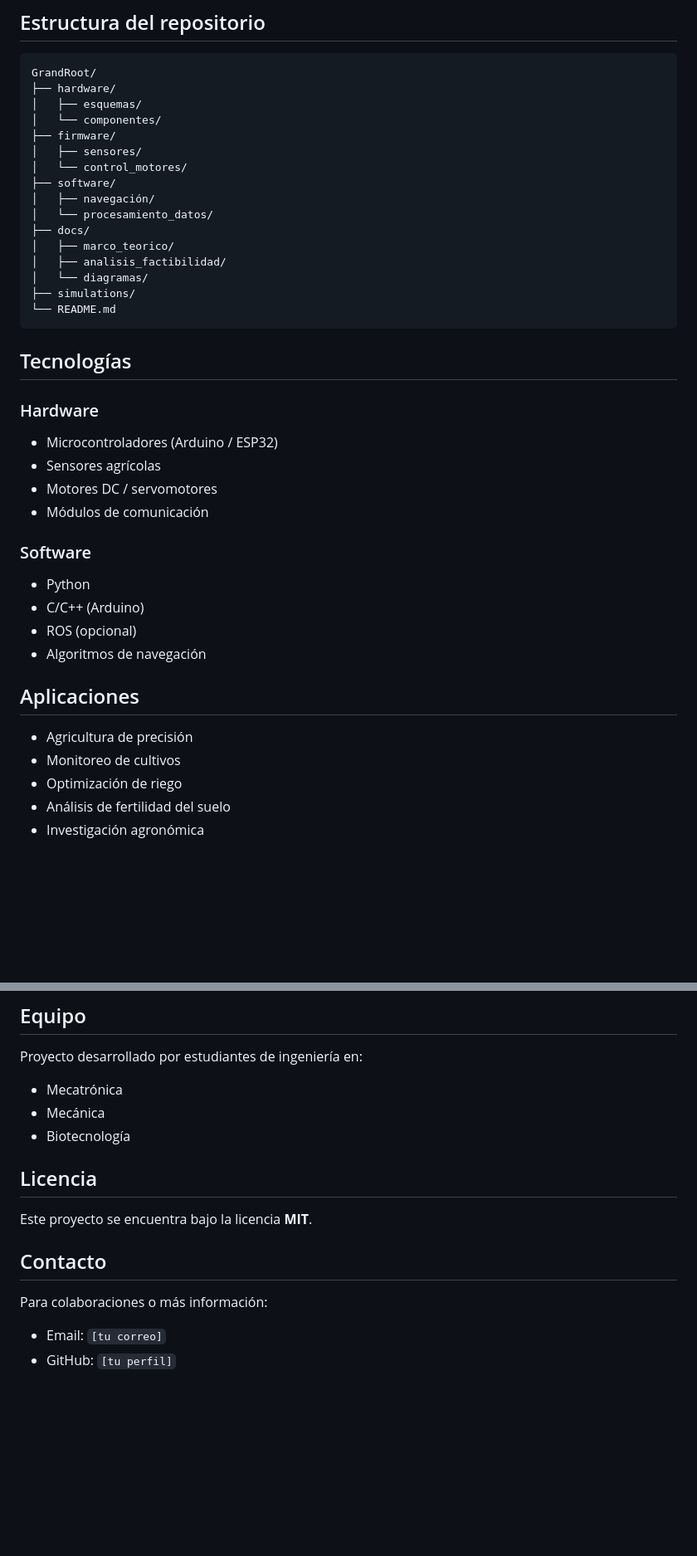
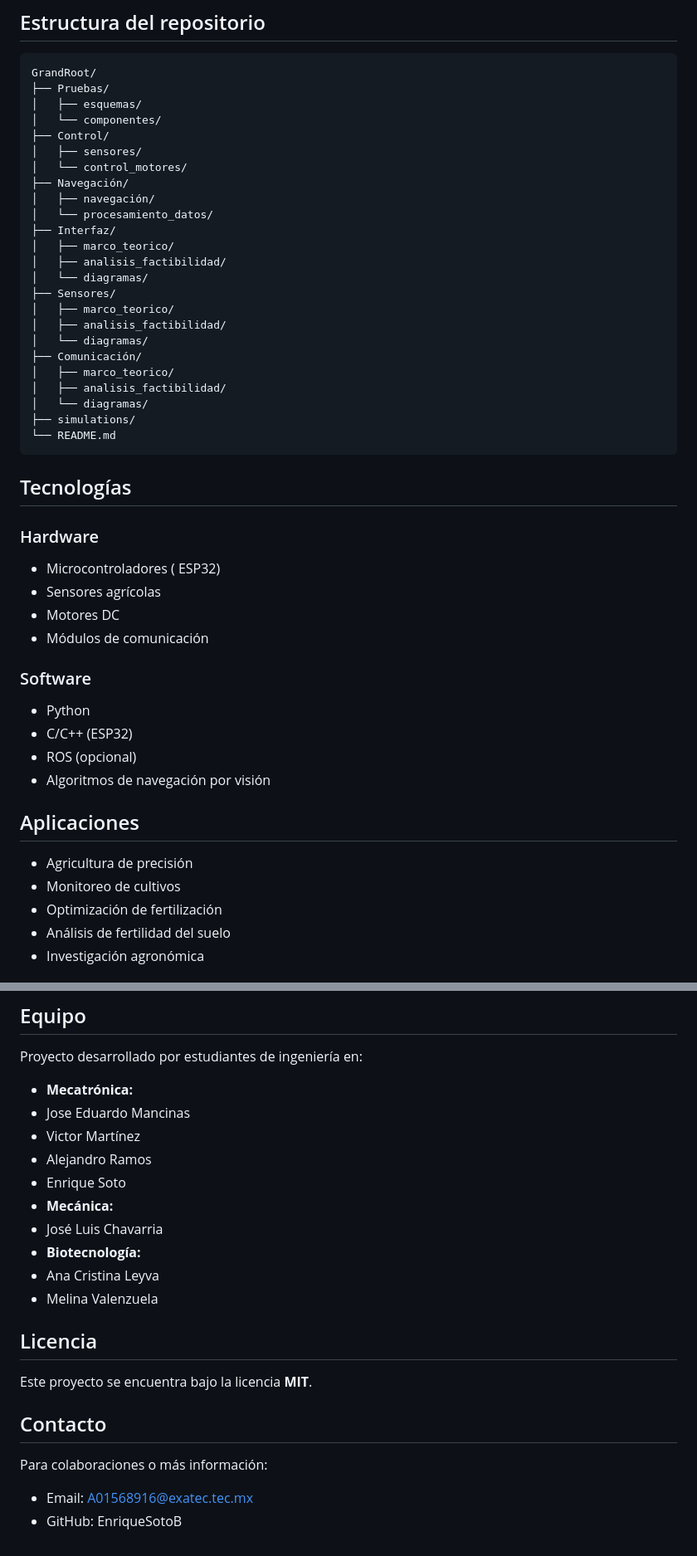
Before and after one commit to A01568916/GrandRoot, a Markdown page: README.md, 2 parts joined by grey strips. Shown at 83% size. GitHub-like rendering; blank space fills up the shorter version.

````diff
--- a/README.md
+++ b/README.md
@@ -91,16 +81,24 @@ El sistema está compuesto por cinco módulos principales:
 
 ```text
 GrandRoot/
-├── hardware/
+├── Pruebas/
 │   ├── esquemas/
 │   └── componentes/
-├── firmware/
+├── Control/
 │   ├── sensores/
 │   └── control_motores/
-├── software/
+├── Navegación/
 │   ├── navegación/
 │   └── procesamiento_datos/
-├── docs/
+├── Interfaz/
+│   ├── marco_teorico/
+│   ├── analisis_factibilidad/
+│   └── diagramas/
+├── Sensores/
+│   ├── marco_teorico/
+│   ├── analisis_factibilidad/
+│   └── diagramas/
+├── Comunicación/
 │   ├── marco_teorico/
 │   ├── analisis_factibilidad/
 │   └── diagramas/
@@ -112,23 +110,23 @@ GrandRoot/
 
 ### Hardware
 
-- Microcontroladores (Arduino / ESP32)
+- Microcontroladores ( ESP32)
 - Sensores agrícolas
-- Motores DC / servomotores
+- Motores DC
 - Módulos de comunicación
 
 ### Software
 
 - Python
-- C/C++ (Arduino)
+- C/C++ (ESP32)
 - ROS (opcional)
-- Algoritmos de navegación
+- Algoritmos de navegación por visión
 
 ## Aplicaciones
 
 - Agricultura de precisión
 - Monitoreo de cultivos
-- Optimización de riego
+- Optimización de fertilización
 - Análisis de fertilidad del suelo
 - Investigación agronómica
 
@@ -155,9 +153,16 @@ Fases actuales:
 
 Proyecto desarrollado por estudiantes de ingeniería en:
 
-- Mecatrónica
-- Mecánica
-- Biotecnología
+- **Mecatrónica:**
+- Jose Eduardo Mancinas
+- Victor Martínez
+- Alejandro Ramos
+- Enrique Soto
+- **Mecánica:**
+- José Luis Chavarria
+- **Biotecnología:**
+- Ana Cristina Leyva
+- Melina Valenzuela
 
 ## Licencia
 
@@ -167,5 +172,5 @@ Este proyecto se encuentra bajo la licencia **MIT**.
 
 Para colaboraciones o más información:
 
-- Email: `[tu correo]`
-- GitHub: `[tu perfil]`
+- Email: A01568916@exatec.tec.mx
+- GitHub: EnriqueSotoB
````
Also changed, not shown: other parts of README.md (+7 -17 lines).
